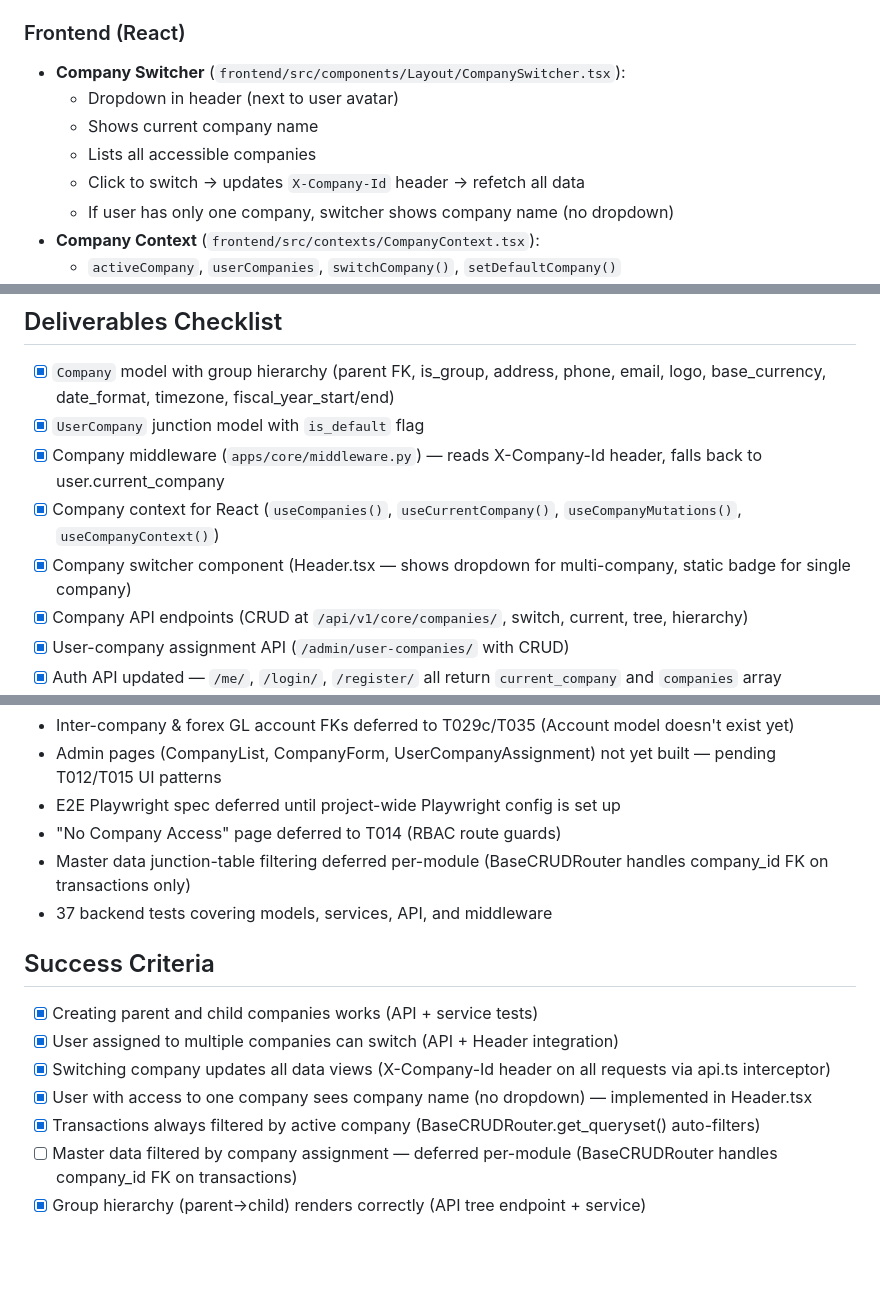
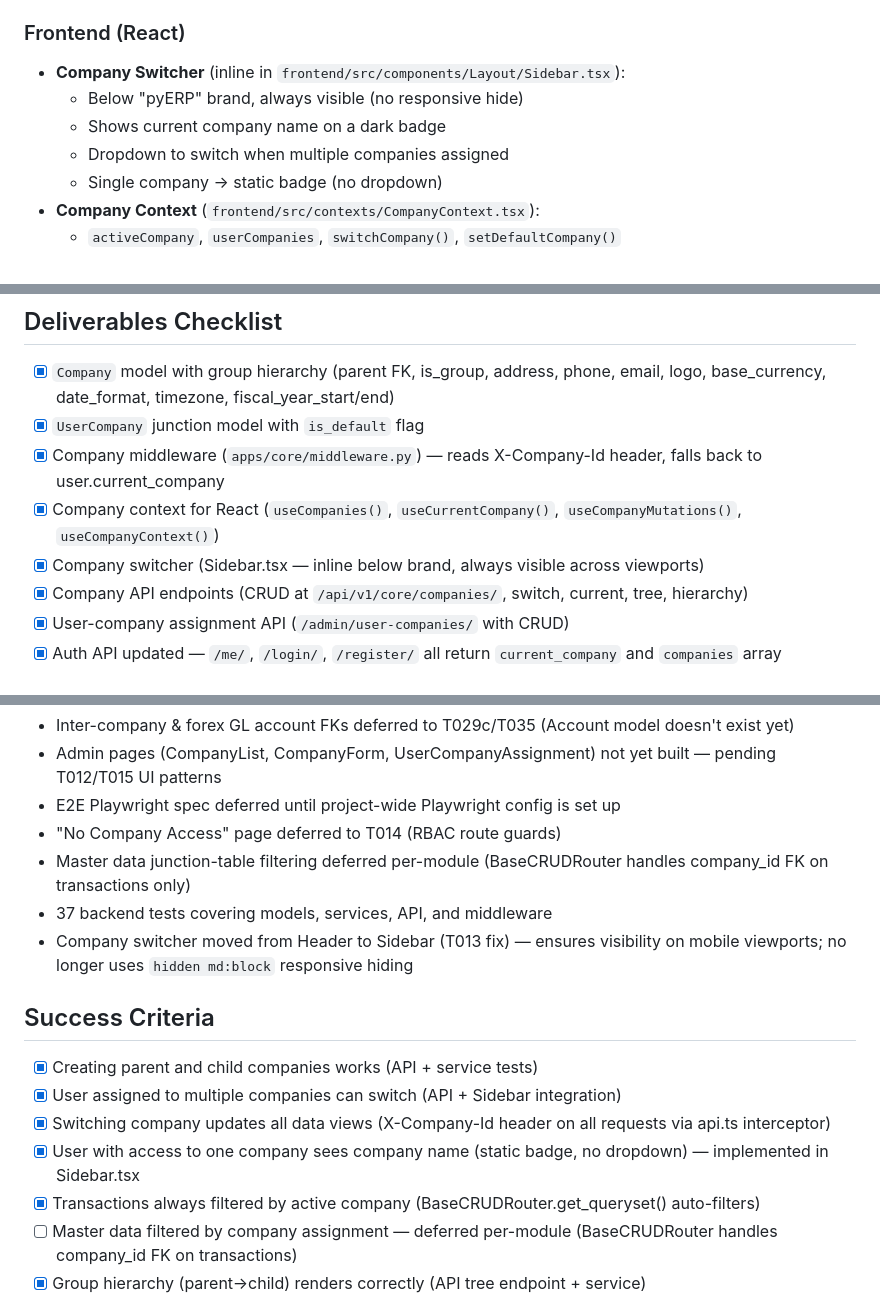
Before and after one commit to masterwee2024/NukeERP, a Markdown page: docs/t013.md, 3 parts joined by grey strips. GitHub-like rendering; blank space fills up the shorter version.

Commit message:
docs: update T013 — company switcher now in sidebar, always visible

```diff
--- a/docs/t013.md
+++ b/docs/t013.md
@@ -49,12 +49,11 @@
   - `user_companies` — returns QuerySet of user's accessible companies
 
 ### Frontend (React)
-- **Company Switcher** (`frontend/src/components/Layout/CompanySwitcher.tsx`):
-  - Dropdown in header (next to user avatar)
-  - Shows current company name
-  - Lists all accessible companies
-  - Click to switch → updates `X-Company-Id` header → refetch all data
-  - If user has only one company, switcher shows company name (no dropdown)
+- **Company Switcher** (inline in `frontend/src/components/Layout/Sidebar.tsx`):
+  - Below "pyERP" brand, always visible (no responsive hide)
+  - Shows current company name on a dark badge
+  - Dropdown to switch when multiple companies assigned
+  - Single company → static badge (no dropdown)
 - **Company Context** (`frontend/src/contexts/CompanyContext.tsx`):
   - `activeCompany`, `userCompanies`, `switchCompany()`, `setDefaultCompany()`
   - Persisted to localStorage
@@ -90,7 +89,7 @@ WAREHOUSES (per-company, company_id FK):
 - [x] `UserCompany` junction model with `is_default` flag
 - [x] Company middleware (`apps/core/middleware.py`) — reads X-Company-Id header, falls back to user.current_company
 - [x] Company context for React (`useCompanies()`, `useCurrentCompany()`, `useCompanyMutations()`, `useCompanyContext()`)
-- [x] Company switcher component (Header.tsx — shows dropdown for multi-company, static badge for single company)
+- [x] Company switcher (Sidebar.tsx — inline below brand, always visible across viewports)
 - [x] Company API endpoints (CRUD at `/api/v1/core/companies/`, switch, current, tree, hierarchy)
 - [x] User-company assignment API (`/admin/user-companies/` with CRUD)
 - [x] Auth API updated — `/me/`, `/login/`, `/register/` all return `current_company` and `companies` array
@@ -105,12 +104,13 @@ WAREHOUSES (per-company, company_id FK):
 - "No Company Access" page deferred to T014 (RBAC route guards)
 - Master data junction-table filtering deferred per-module (BaseCRUDRouter handles company_id FK on transactions only)
 - 37 backend tests covering models, services, API, and middleware
+- Company switcher moved from Header to Sidebar (T013 fix) — ensures visibility on mobile viewports; no longer uses `hidden md:block` responsive hiding
 
 ## Success Criteria
 - [x] Creating parent and child companies works (API + service tests)
-- [x] User assigned to multiple companies can switch (API + Header integration)
+- [x] User assigned to multiple companies can switch (API + Sidebar integration)
 - [x] Switching company updates all data views (X-Company-Id header on all requests via api.ts interceptor)
-- [x] User with access to one company sees company name (no dropdown) — implemented in Header.tsx
+- [x] User with access to one company sees company name (static badge, no dropdown) — implemented in Sidebar.tsx
 - [x] Transactions always filtered by active company (BaseCRUDRouter.get_queryset() auto-filters)
 - [ ] Master data filtered by company assignment — deferred per-module (BaseCRUDRouter handles company_id FK on transactions)
 - [x] Group hierarchy (parent→child) renders correctly (API tree endpoint + service)
```
Also changed, not shown: other parts of docs/t013.md (+1 -0 lines), specs/FixJWTWeakness.md (added, +14 -0 lines).
